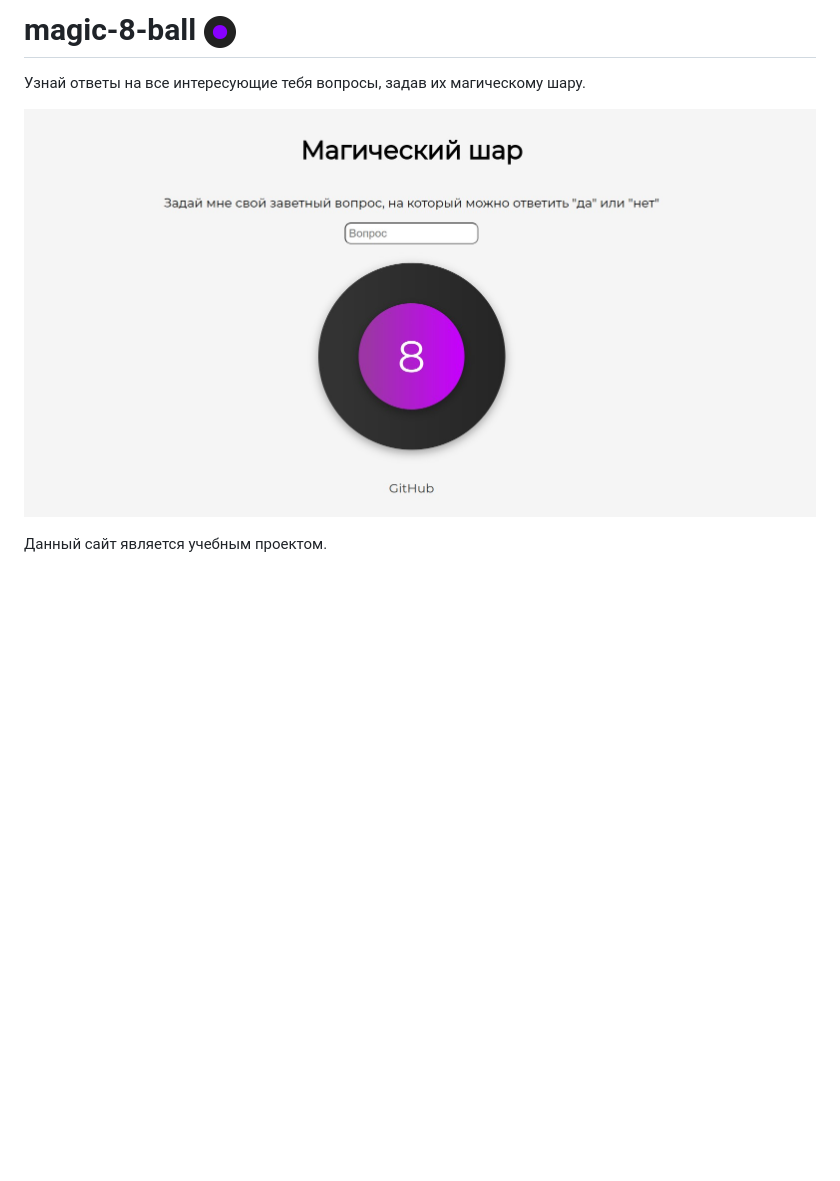
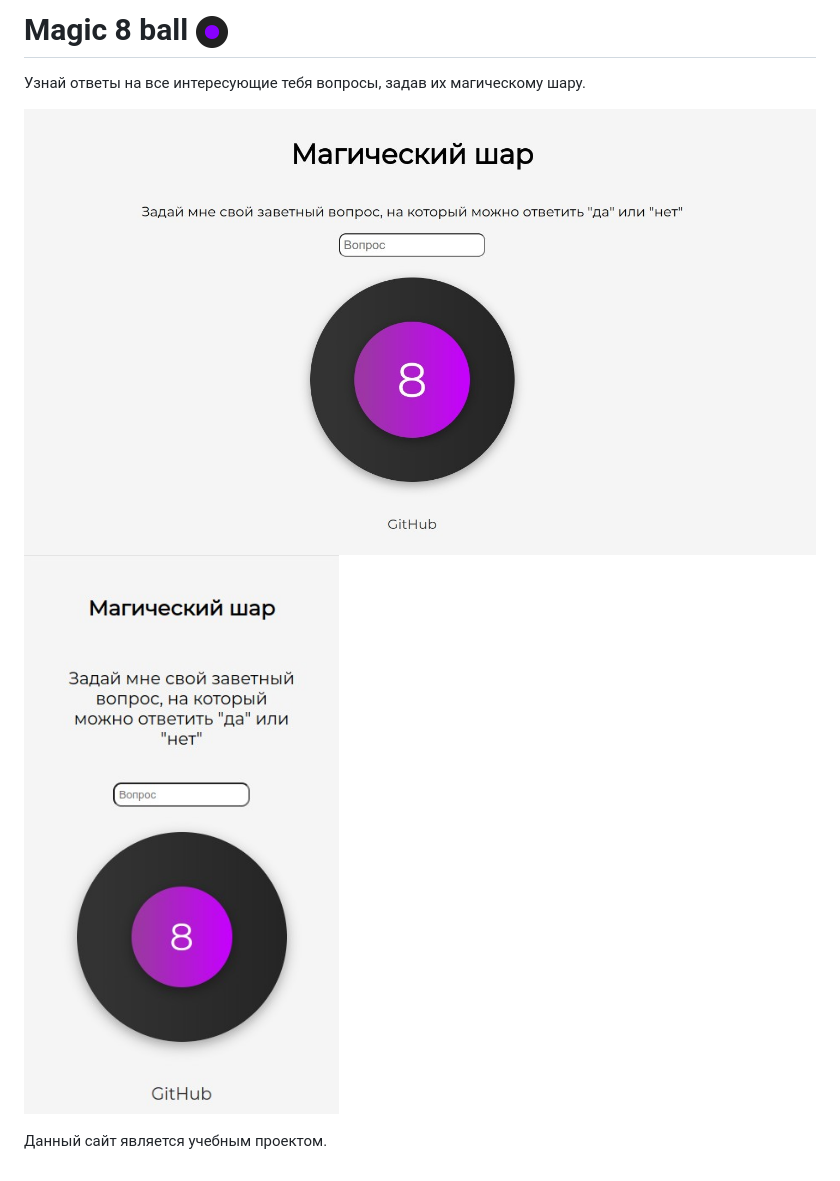
Before and after one commit to mkh1n/magic-8-ball, a Markdown page: README.md, the part around the change. Drawn GitHub-style; pictures changed too: fav/screenshot.jpg (added), fav/screenshot1.jpg (added), fav/Снимок экрана от 2022-11-03 17-07-36.jpg (deleted); blank space fills up the shorter version.

```diff
--- a/README.md
+++ b/README.md
@@ -1,7 +1,7 @@
-# magic-8-ball ![header-image with magic-8-ball](/fav/favicon-32x32.png)
+# Magic 8 ball ![header-image with magic-8-ball](/fav/favicon-32x32.png)
 
 Узнай ответы на все интересующие тебя вопросы, задав их магическому шару.
 
-![header-image with magic-8-ball](/fav/%D0%A1%D0%BD%D0%B8%D0%BC%D0%BE%D0%BA%20%D1%8D%D0%BA%D1%80%D0%B0%D0%BD%D0%B0%20%D0%BE%D1%82%202022-11-03%2017-07-36.jpg)
+<img src='fav/screenshot1.jpg' style='width: 505px'> <img src='fav/screenshot.jpg' style='width: 160px'>
 
 Данный сайт является учебным проектом.
```
Also changed, not shown: 1 other file.
